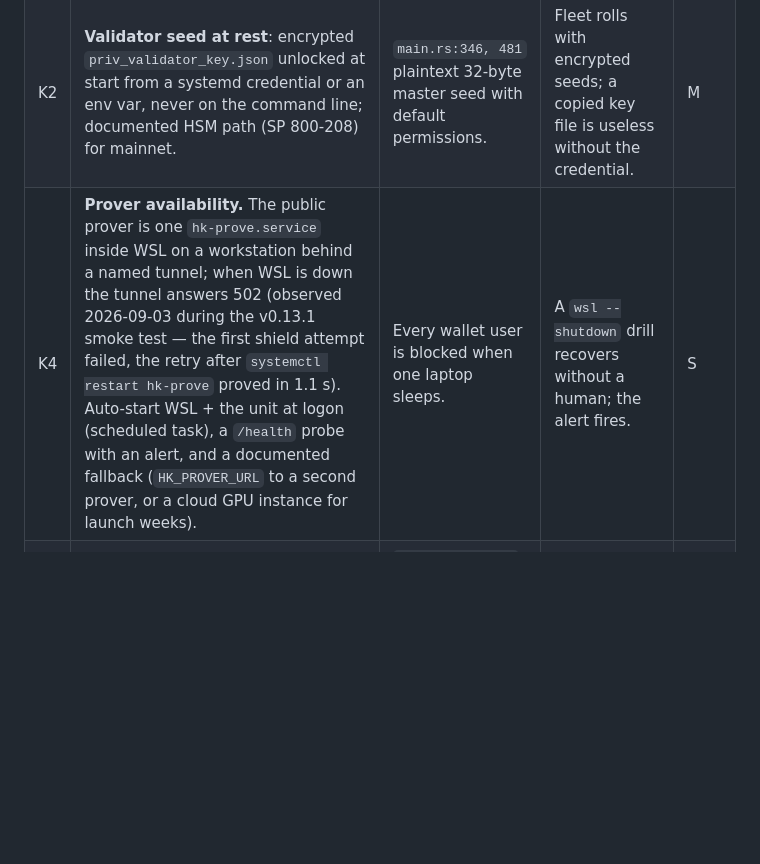
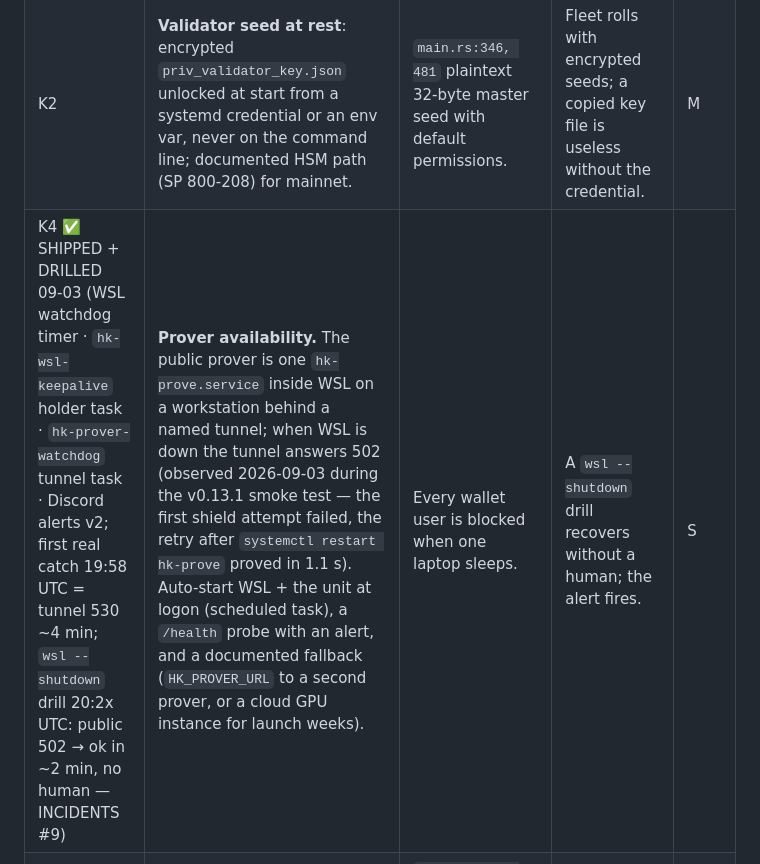
Before and after one commit to hashkinetics/hashkinetics, a Markdown page: docs/P3.2-IMPLEMENTATION-PLAN.md, the part around the change. Rendered like a GitHub page; blank space fills up the shorter version.

```diff
--- a/docs/P3.2-IMPLEMENTATION-PLAN.md
+++ b/docs/P3.2-IMPLEMENTATION-PLAN.md
@@ -73,7 +73,7 @@ Legend: **size** S ≤ ½ day · M 1–2 days · L 3–5 days · XL > 1 week. **
 |---|---|---|---|---|
 | K1 | **Wallet key files encrypted at rest**: passphrase (Argon2id) → SHAKE-AEAD over `account.json`/`shield.json`; optional OS keystore (DPAPI on Windows) for the passphrase; `copy seed` behind a confirmation. | `hk-wallet-gui/main.rs:75-81`, `shielded.rs:72-78` plaintext JSON; `main.rs:873-876` seed to clipboard. | A wallet file is unreadable without the passphrase; restore round-trips; the guide's backup section updated. | M |
 | K2 | **Validator seed at rest**: encrypted `priv_validator_key.json` unlocked at start from a systemd credential or an env var, never on the command line; documented HSM path (SP 800-208) for mainnet. | `main.rs:346, 481` plaintext 32-byte master seed with default permissions. | Fleet rolls with encrypted seeds; a copied key file is useless without the credential. | M |
-| K4 | **Prover availability.** The public prover is one `hk-prove.service` inside WSL on a workstation behind a named tunnel; when WSL is down the tunnel answers 502 (observed 2026-09-03 during the v0.13.1 smoke test — the first shield attempt failed, the retry after `systemctl restart hk-prove` proved in 1.1 s). Auto-start WSL + the unit at logon (scheduled task), a `/health` probe with an alert, and a documented fallback (`HK_PROVER_URL` to a second prover, or a cloud GPU instance for launch weeks). | Every wallet user is blocked when one laptop sleeps. | A `wsl --shutdown` drill recovers without a human; the alert fires. | S |
+| K4 ✅ SHIPPED + DRILLED 09-03 (WSL watchdog timer · `hk-wsl-keepalive` holder task · `hk-prover-watchdog` tunnel task · Discord alerts v2; first real catch 19:58 UTC = tunnel 530 ~4 min; `wsl --shutdown` drill 20:2x UTC: public 502 → ok in ~2 min, no human — INCIDENTS #9) | **Prover availability.** The public prover is one `hk-prove.service` inside WSL on a workstation behind a named tunnel; when WSL is down the tunnel answers 502 (observed 2026-09-03 during the v0.13.1 smoke test — the first shield attempt failed, the retry after `systemctl restart hk-prove` proved in 1.1 s). Auto-start WSL + the unit at logon (scheduled task), a `/health` probe with an alert, and a documented fallback (`HK_PROVER_URL` to a second prover, or a cloud GPU instance for launch weeks). | Every wallet user is blocked when one laptop sleeps. | A `wsl --shutdown` drill recovers without a human; the alert fires. | S |
 | K3 | Faucet treasury: hot balance cap (top up from a cold account on a schedule) so a compromised faucet loses a day's drips, not the treasury. | `faucet.rs:57-63` — a long-lived process signing on anonymous requests with the whole treasury. | Treasury split; faucet hot balance ≤ 1 day; runbook entry. | S |
 
 ### W · Wallet
```
Also changed, not shown: docs/INCIDENTS.md (+2 -1 lines).
